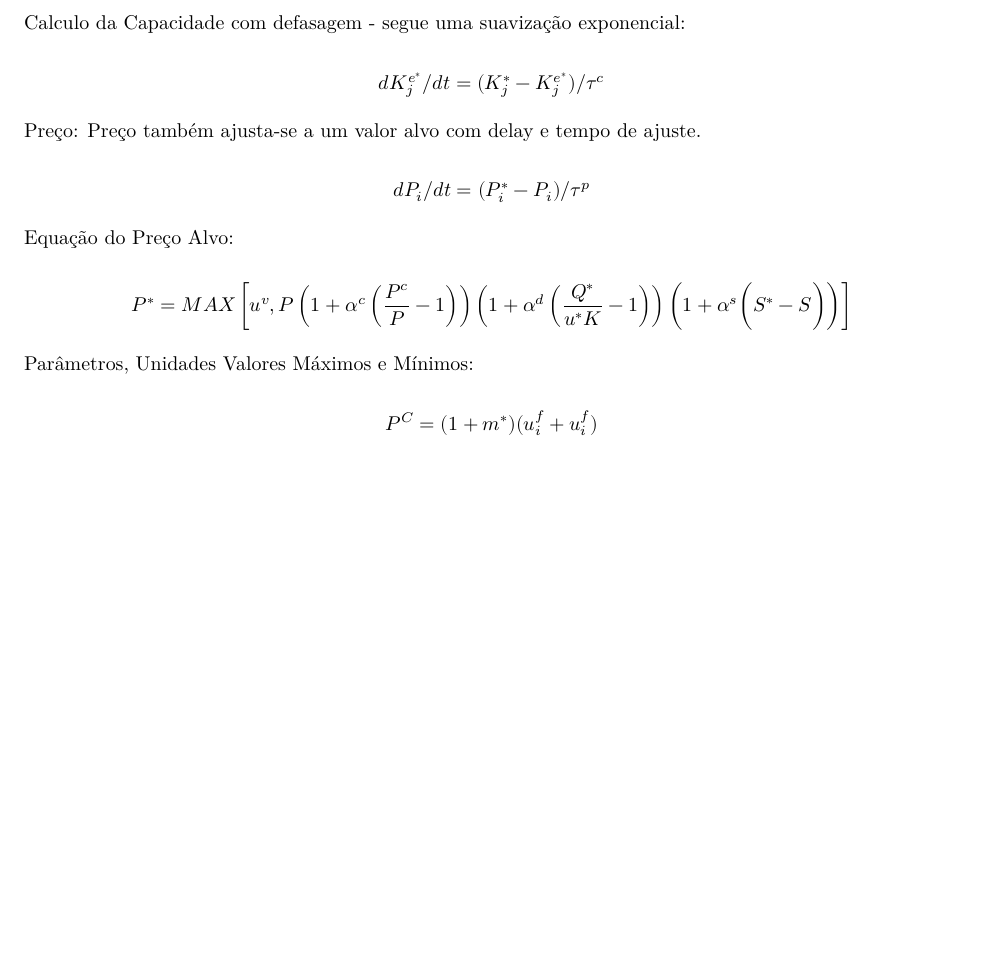
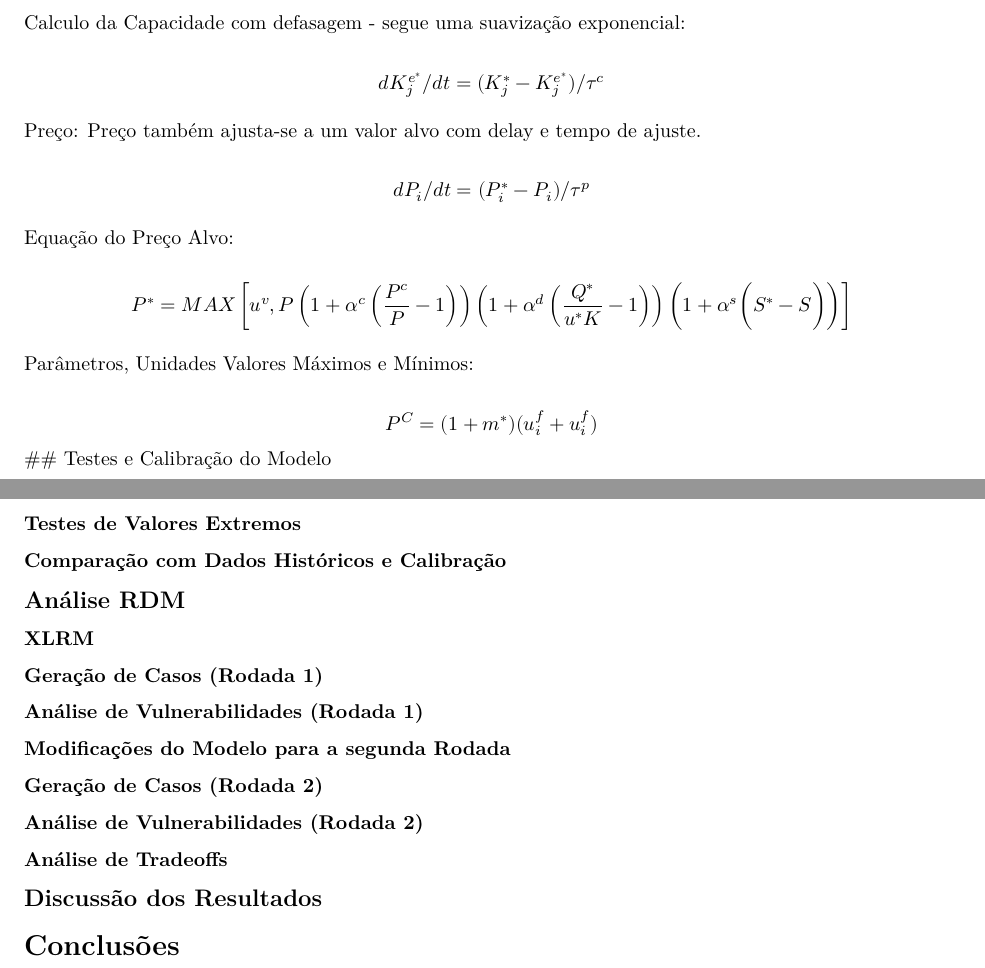
Before and after one commit to pedroliman/ms-rdm-dissertation, an R Markdown document (models/dissertation-model/modelo-R/Capitulo-4.Rmd): part of page 6 of 6 before the commit and two parts of pages 6 and 7 of 7 after it, the two joined at a grey line, cut so that both start at the same text, the shorter picture padded with empty space. Rendered offline with R 4.5, knitr and Pandoc, then LaTeX, with nearby package versions.

Commit message:
estruturação do capítulo

```diff
--- a/models/dissertation-model/modelo-R/Capitulo-4.Rmd
+++ b/models/dissertation-model/modelo-R/Capitulo-4.Rmd
@@ -223,3 +223,29 @@ $$P^* = MAX \left[u^v, P \left( 1 + \alpha^c \left( \frac{P^c}{P}-1 \right) \rig
 Parâmetros, Unidades Valores Máximos e Mínimos:
 
 $$P^C = (1+m^*) (u^f_i + u^f_i)$$
+## Testes e Calibração do Modelo
+
+### Testes de Valores Extremos
+
+### Comparação com Dados Históricos e Calibração
+
+
+## Análise RDM
+
+### XLRM
+
+### Geração de Casos (Rodada 1)
+
+### Análise de Vulnerabilidades (Rodada 1)
+
+### Modificações do Modelo para a segunda Rodada
+
+### Geração de Casos (Rodada 2)
+
+### Análise de Vulnerabilidades (Rodada 2)
+
+### Análise de Tradeoffs
+
+## Discussão dos Resultados
+
+# Conclusões
```
Also changed, not shown: models/dissertation-model/modelo-R/Capitulo-4.pdf, models/dissertation-model/modelo-R/Capitulo-4.Rmd (4 more changed lines).
